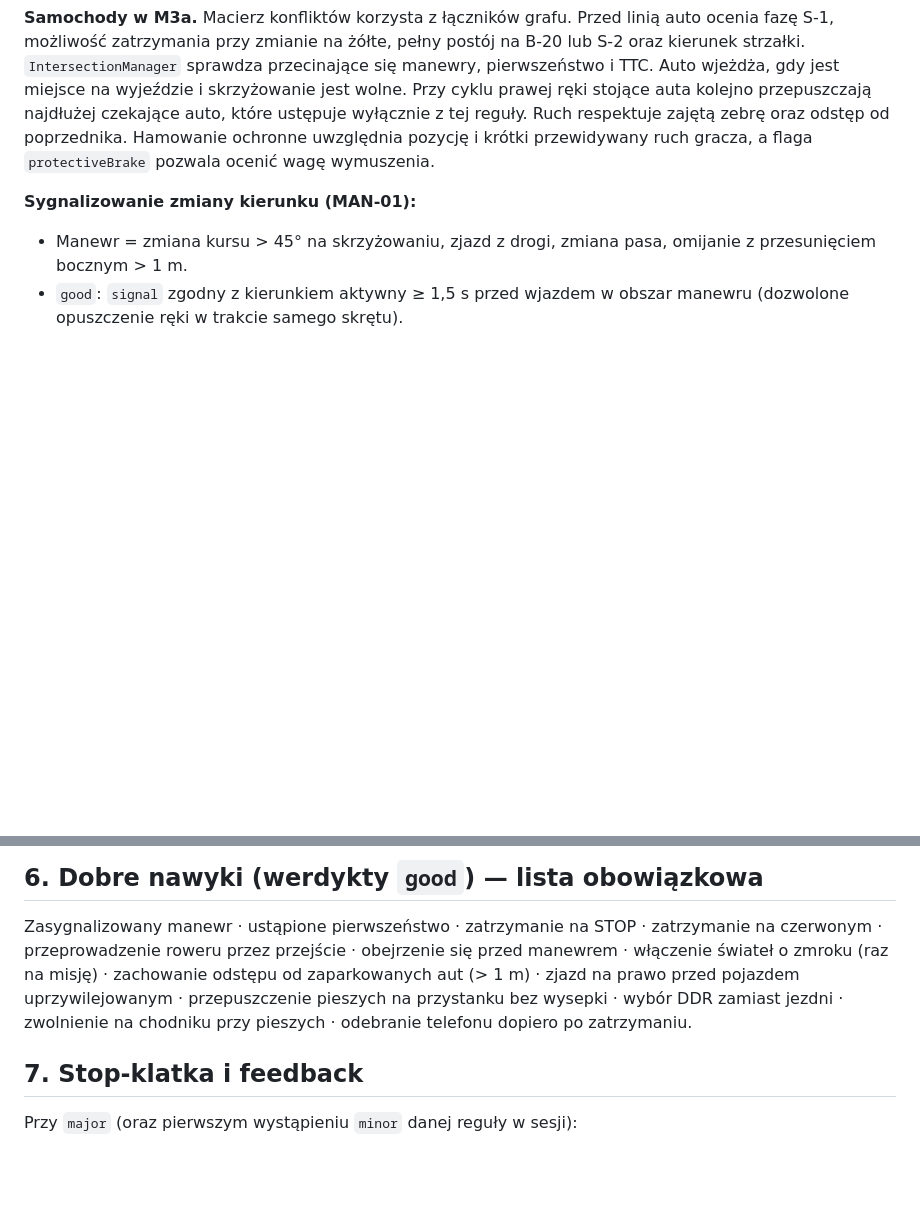
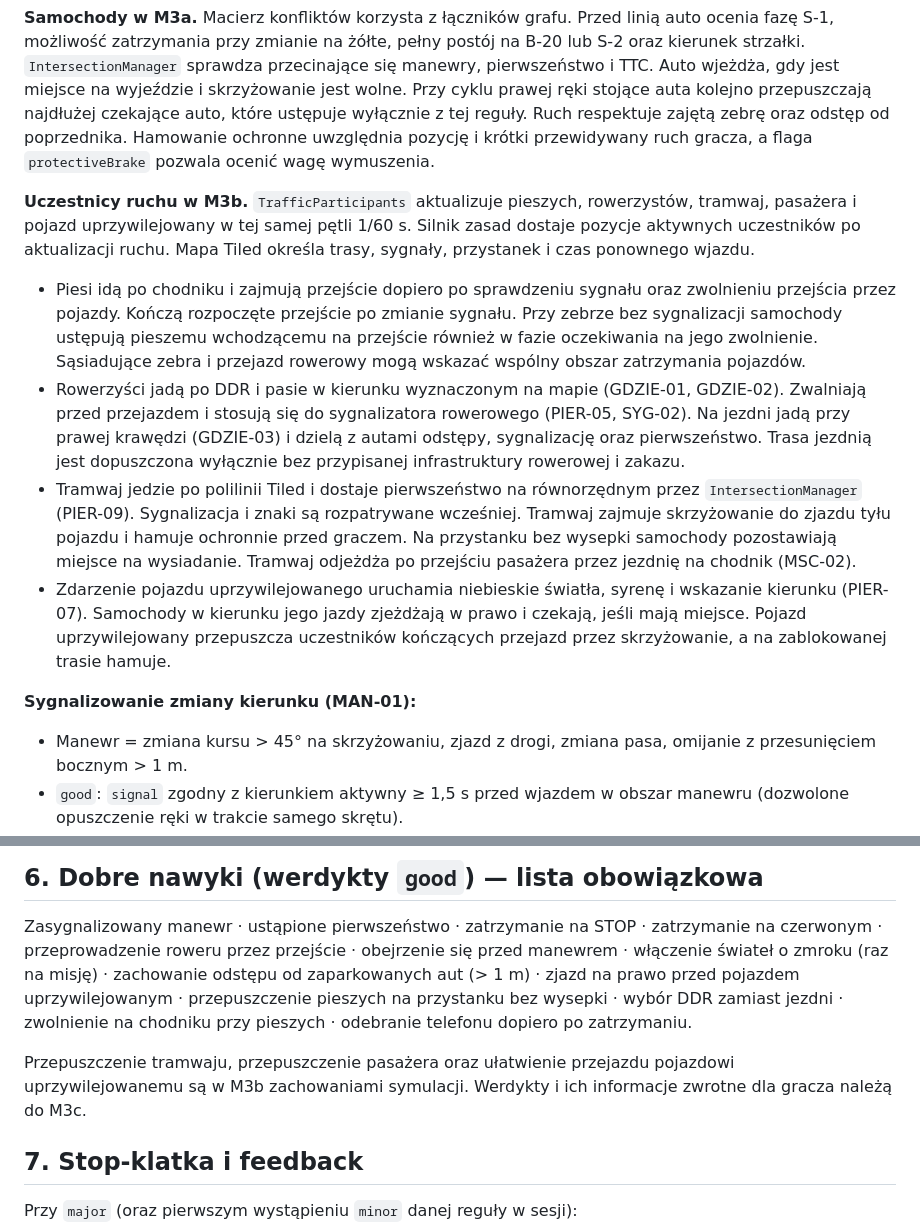
Before and after one commit to wtomaszewski/szprycha, a Markdown page: docs/07_silnik_zasad.md, 2 parts joined by grey strips. GitHub-like rendering; blank space fills up the shorter version.

```diff
--- a/docs/07_silnik_zasad.md
+++ b/docs/07_silnik_zasad.md
@@ -74,6 +74,13 @@ Ważność (`kind`) domyślnie z `przepisy.yaml` (`waga_bledu`), detektor może
 
 **Samochody w M3a.** Macierz konfliktów korzysta z łączników grafu. Przed linią auto ocenia fazę S-1, możliwość zatrzymania przy zmianie na żółte, pełny postój na B-20 lub S-2 oraz kierunek strzałki. `IntersectionManager` sprawdza przecinające się manewry, pierwszeństwo i TTC. Auto wjeżdża, gdy jest miejsce na wyjeździe i skrzyżowanie jest wolne. Przy cyklu prawej ręki stojące auta kolejno przepuszczają najdłużej czekające auto, które ustępuje wyłącznie z tej reguły. Ruch respektuje zajętą zebrę oraz odstęp od poprzednika. Hamowanie ochronne uwzględnia pozycję i krótki przewidywany ruch gracza, a flaga `protectiveBrake` pozwala ocenić wagę wymuszenia.
 
+**Uczestnicy ruchu w M3b.** `TrafficParticipants` aktualizuje pieszych, rowerzystów, tramwaj, pasażera i pojazd uprzywilejowany w tej samej pętli 1/60 s. Silnik zasad dostaje pozycje aktywnych uczestników po aktualizacji ruchu. Mapa Tiled określa trasy, sygnały, przystanek i czas ponownego wjazdu.
+
+- Piesi idą po chodniku i zajmują przejście dopiero po sprawdzeniu sygnału oraz zwolnieniu przejścia przez pojazdy. Kończą rozpoczęte przejście po zmianie sygnału. Przy zebrze bez sygnalizacji samochody ustępują pieszemu wchodzącemu na przejście również w fazie oczekiwania na jego zwolnienie. Sąsiadujące zebra i przejazd rowerowy mogą wskazać wspólny obszar zatrzymania pojazdów.
+- Rowerzyści jadą po DDR i pasie w kierunku wyznaczonym na mapie (GDZIE-01, GDZIE-02). Zwalniają przed przejazdem i stosują się do sygnalizatora rowerowego (PIER-05, SYG-02). Na jezdni jadą przy prawej krawędzi (GDZIE-03) i dzielą z autami odstępy, sygnalizację oraz pierwszeństwo. Trasa jezdnią jest dopuszczona wyłącznie bez przypisanej infrastruktury rowerowej i zakazu.
+- Tramwaj jedzie po polilinii Tiled i dostaje pierwszeństwo na równorzędnym przez `IntersectionManager` (PIER-09). Sygnalizacja i znaki są rozpatrywane wcześniej. Tramwaj zajmuje skrzyżowanie do zjazdu tyłu pojazdu i hamuje ochronnie przed graczem. Na przystanku bez wysepki samochody pozostawiają miejsce na wysiadanie. Tramwaj odjeżdża po przejściu pasażera przez jezdnię na chodnik (MSC-02).
+- Zdarzenie pojazdu uprzywilejowanego uruchamia niebieskie światła, syrenę i wskazanie kierunku (PIER-07). Samochody w kierunku jego jazdy zjeżdżają w prawo i czekają, jeśli mają miejsce. Pojazd uprzywilejowany przepuszcza uczestników kończących przejazd przez skrzyżowanie, a na zablokowanej trasie hamuje.
+
 **Sygnalizowanie zmiany kierunku (MAN-01):**
 - Manewr = zmiana kursu > 45° na skrzyżowaniu, zjazd z drogi, zmiana pasa, omijanie z przesunięciem bocznym > 1 m.
 - `good`: `signal` zgodny z kierunkiem aktywny ≥ 1,5 s przed wjazdem w obszar manewru (dozwolone opuszczenie ręki w trakcie samego skrętu).
@@ -94,6 +101,8 @@ Ważność (`kind`) domyślnie z `przepisy.yaml` (`waga_bledu`), detektor może
 
 ## 6. Dobre nawyki (werdykty `good`) — lista obowiązkowa
 Zasygnalizowany manewr · ustąpione pierwszeństwo · zatrzymanie na STOP · zatrzymanie na czerwonym · przeprowadzenie roweru przez przejście · obejrzenie się przed manewrem · włączenie świateł o zmroku (raz na misję) · zachowanie odstępu od zaparkowanych aut (> 1 m) · zjazd na prawo przed pojazdem uprzywilejowanym · przepuszczenie pieszych na przystanku bez wysepki · wybór DDR zamiast jezdni · zwolnienie na chodniku przy pieszych · odebranie telefonu dopiero po zatrzymaniu.
+
+Przepuszczenie tramwaju, przepuszczenie pasażera oraz ułatwienie przejazdu pojazdowi uprzywilejowanemu są w M3b zachowaniami symulacji. Werdykty i ich informacje zwrotne dla gracza należą do M3c.
 
 ## 7. Stop-klatka i feedback
 Przy `major` (oraz pierwszym wystąpieniu `minor` danej reguły w sesji):
```
Also changed, not shown: other parts of docs/07_silnik_zasad.md (+8 -2 lines), PROGRESS.md (+8 -2 lines), docs/05_mapy.md (+6 -0 lines), docs/images/m3b-przejazd.png (added), docs/images/m3b-przystanek.png (added).
